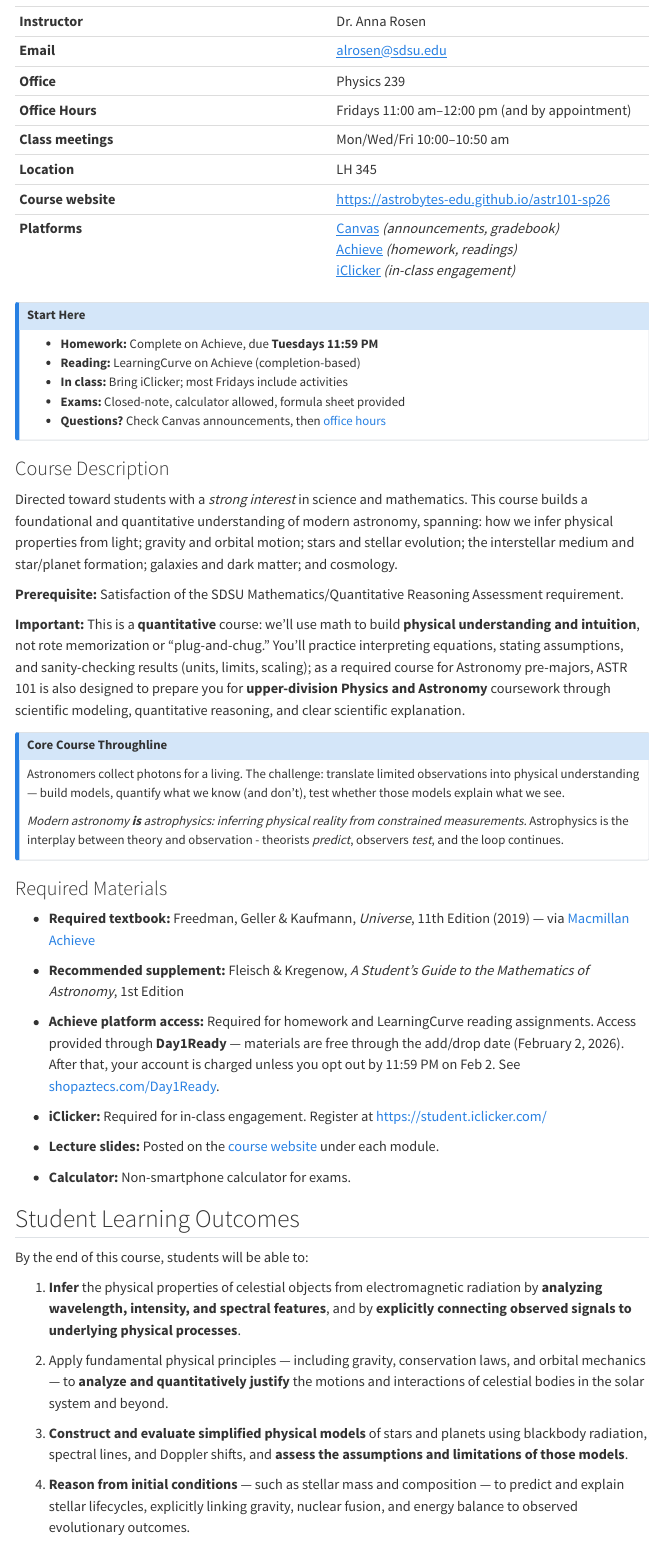
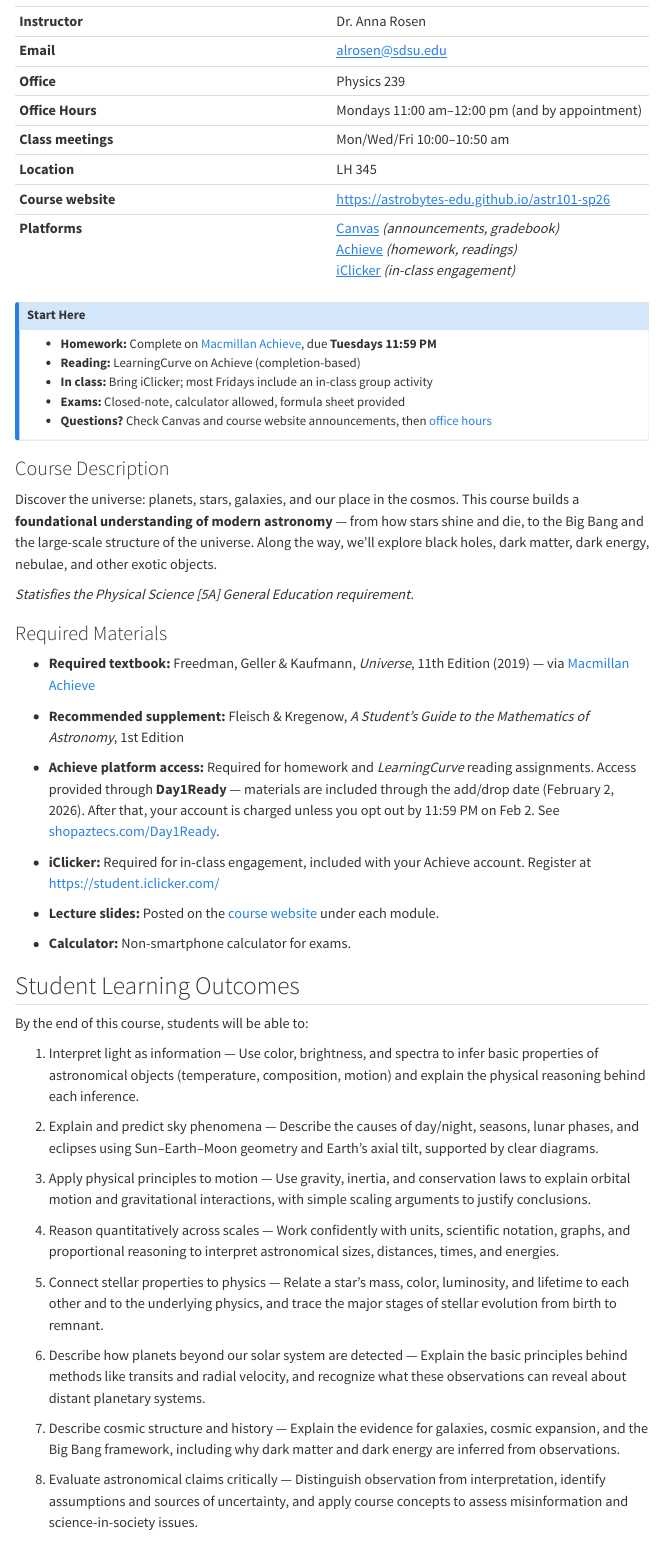
Before and after one commit to astrobytes-edu/astr101-sp26, a Quarto document (course-info/syllabus.qmd): the page in a window 1100 px wide, from 200 px down. Rendered offline with R 4.5, knitr and Pandoc in place of Quarto, with nearby package versions; menus at the side of the page are left out.

Commit message:
refactor(syllabus): simplify for intro astronomy course
- Rewrite course description with SDSU catalog language
- Add GE Physical Science [5A] designation
- Simplify learning outcomes for intro level
- Update office hours to Mondays
- Clarify iClicker included with Achieve
- Minor wording improvements throughout

Co-Authored-By: Claude Opus 4.5 <noreply@anthropic.com>

```diff
--- a/course-info/syllabus.qmd
+++ b/course-info/syllabus.qmd
@@ -22,7 +22,7 @@ execute:
 | **Instructor** | Dr. Anna Rosen |
 | **Email** | <alrosen@sdsu.edu> |
 | **Office** | Physics 239 |
-| **Office Hours** | Fridays 11:00 am–12:00 pm (and by appointment) |
+| **Office Hours** | Mondays 11:00 am–12:00 pm (and by appointment) |
 | **Class meetings** | Mon/Wed/Fri 10:00–10:50 am |
 | **Location** | LH 345 |
 | **Course website** | <https://astrobytes-edu.github.io/astr101-sp26> |
@@ -31,31 +31,18 @@ execute:
 ::: {.callout-hero}
 ## Start Here
 
-- **Homework:** Complete on Achieve, due **Tuesdays 11:59 PM**
+- **Homework:** Complete on [Macmillan Achieve](https://achieve.macmillanlearning.com), due **Tuesdays 11:59 PM**
 - **Reading:** LearningCurve on Achieve (completion-based)
-- **In class:** Bring iClicker; most Fridays include activities
+- **In class:** Bring iClicker; most Fridays include an in-class group activity
 - **Exams:** Closed-note, calculator allowed, formula sheet provided
-- **Questions?** Check Canvas announcements, then [office hours](#sec-getting-help)
+- **Questions?** Check Canvas and course website announcements, then [office hours](#sec-getting-help)
 :::
 
 ### Course Description
 
-Directed toward students with a *strong interest* in science and mathematics. This course builds a foundational and quantitative understanding of modern astronomy, spanning: how we infer physical properties from light; gravity and orbital motion; stars and stellar evolution; the interstellar medium and star/planet formation; galaxies and dark matter; and cosmology.
+Discover the universe: planets, stars, galaxies, and our place in the cosmos. This course builds a **foundational understanding of modern astronomy** — from how stars shine and die, to the Big Bang and the large-scale structure of the universe. Along the way, we'll explore black holes, dark matter, dark energy, nebulae, and other exotic objects.
 
-**Prerequisite:** Satisfaction of the SDSU Mathematics/Quantitative Reasoning Assessment requirement.
-
-**Important:** This is a **quantitative** course: we’ll use math to build **physical understanding and intuition**, not rote memorization or “plug-and-chug.” You’ll practice interpreting equations, stating assumptions, and sanity-checking results (units, limits, scaling); as a required course for Astronomy pre-majors, ASTR 101 is also designed to prepare you for **upper-division Physics and Astronomy** coursework through scientific modeling, quantitative reasoning, and clear scientific explanation.
-
-
-::: {.callout-note icon=false}
-## Core Course Throughline
-
-Astronomers collect photons for a living. The challenge: translate limited observations into physical understanding — build models, quantify what we know (and don't), test whether those models explain what we see.
-
-*Modern astronomy **is** astrophysics: inferring physical reality from constrained measurements.*
-Astrophysics is the interplay between theory and observation - theorists *predict*, observers *test*, and the loop continues.
-:::
-
+*Statisfies the Physical Science [5A] General Education requirement.*
 
 ### Required Materials
 
@@ -63,9 +50,9 @@ Astrophysics is the interplay between theory and observation - theorists *predic
 
 - **Recommended supplement:** Fleisch & Kregenow, *A Student's Guide to the Mathematics of Astronomy*, 1st Edition
 
-- **Achieve platform access:** Required for homework and LearningCurve reading assignments. Access provided through **Day1Ready** — materials are free through the add/drop date (February 2, 2026). After that, your account is charged unless you opt out by 11:59 PM on Feb 2. See [shopaztecs.com/Day1Ready](https://shopaztecs.com/Day1Ready).
+- **Achieve platform access:** Required for homework and *LearningCurve* reading assignments. Access provided through **Day1Ready** — materials are included through the add/drop date (February 2, 2026). After that, your account is charged unless you opt out by 11:59 PM on Feb 2. See [shopaztecs.com/Day1Ready](https://shopaztecs.com/Day1Ready).
 
-- **iClicker:** Required for in-class engagement. Register at <https://student.iclicker.com/>
+- **iClicker:** Required for in-class engagement, included with your Achieve account. Register at <https://student.iclicker.com/>
 
 - **Lecture slides:** Posted on the [course website](https://astrobytes-edu.github.io/astr101-sp26) under each module.
 
@@ -75,21 +62,22 @@ Astrophysics is the interplay between theory and observation - theorists *predic
 
 By the end of this course, students will be able to:
 
-1. **Infer** the physical properties of celestial objects from electromagnetic radiation by **analyzing wavelength, intensity, and spectral features**, and by **explicitly connecting observed signals to underlying physical processes**.
 
-2. Apply fundamental physical principles — including gravity, conservation laws, and orbital mechanics — to **analyze and quantitatively justify** the motions and interactions of celestial bodies in the solar system and beyond.
+1. Interpret light as information — Use color, brightness, and spectra to infer basic properties of astronomical objects (temperature, composition, motion) and explain the physical reasoning behind each inference.
 
-3. **Construct and evaluate simplified physical models** of stars and planets using blackbody radiation, spectral lines, and Doppler shifts, and **assess the assumptions and limitations of those models**.
+2. Explain and predict sky phenomena — Describe the causes of day/night, seasons, lunar phases, and eclipses using Sun–Earth–Moon geometry and Earth's axial tilt, supported by clear diagrams.
 
-4. **Reason from initial conditions** — such as stellar mass and composition — to predict and explain stellar lifecycles, explicitly linking gravity, nuclear fusion, and energy balance to observed evolutionary outcomes.
+3. Apply physical principles to motion — Use gravity, inertia, and conservation laws to explain orbital motion and gravitational interactions, with simple scaling arguments to justify conclusions.
 
-5. **Infer** the structure, mass distribution, and evolution of galaxies from **observational evidence** — such as rotation curves and luminosity profiles — **and evaluate the necessity of dark matter** in explaining galactic dynamics.
+4. Reason quantitatively across scales — Work confidently with units, scientific notation, graphs, and proportional reasoning to interpret astronomical sizes, distances, times, and energies.
 
-6. **Analyze cosmological observations and scaling relations** to develop a physically grounded understanding of the origin, evolution, and large-scale structure of the Universe, including the roles of dark energy and cosmic expansion.
+5. Connect stellar properties to physics — Relate a star's mass, color, luminosity, and lifetime to each other and to the underlying physics, and trace the major stages of stellar evolution from birth to remnant.
 
-7. Demonstrate how astronomical observations are used to **construct, test, refine, and falsify physical models**, and **articulate how uncertainty, assumptions, and observational limits shape scientific conclusions**.
+6. Describe how planets beyond our solar system are detected — Explain the basic principles behind methods like transits and radial velocity, and recognize what these observations can reveal about distant planetary systems.
 
-8. **Use quantitative reasoning and physical principles developed in astronomy** to critically evaluate scientific claims, identify disinformation, and assess real-world challenges involving energy, climate, and space-related science.
+7. Describe cosmic structure and history — Explain the evidence for galaxies, cosmic expansion, and the Big Bang framework, including why dark matter and dark energy are inferred from observations.
+
+8. Evaluate astronomical claims critically — Distinguish observation from interpretation, identify assumptions and sources of uncertainty, and apply course concepts to assess misinformation and science-in-society issues.
 
 ## Grading & Assessments {#sec-grading}
 
```
Also changed, not shown: course-info/syllabus.qmd (11 more changed lines).
